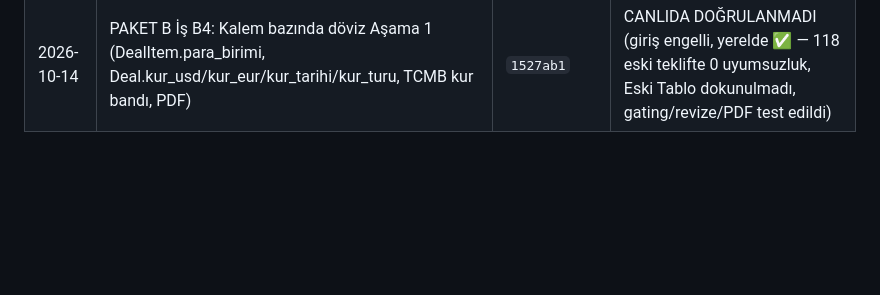
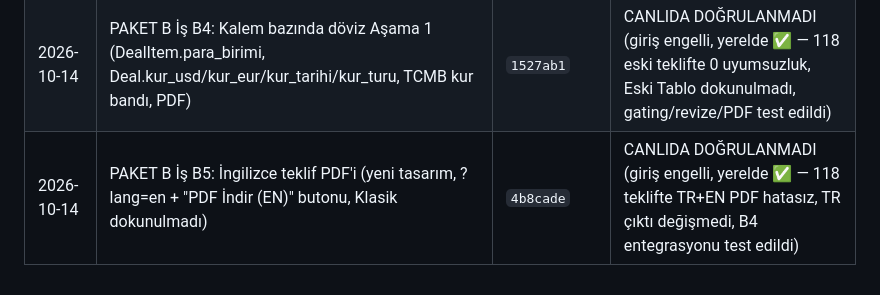
Before and after one commit to serkanacr93/serkancrm, a Markdown page: docs/GOREV_KAYDI.md, the part around the change. Drawn GitHub-style; blank space fills up the shorter version.

Commit message:
GOREV_KAYDI guncelleme: Paket B Is B5 kaydi eklendi
Co-Authored-By: Claude Sonnet 5 <noreply@anthropic.com>

```diff
--- a/docs/GOREV_KAYDI.md
+++ b/docs/GOREV_KAYDI.md
@@ -22,3 +22,4 @@ Bu dosya 2026-10-13 denetimi sırasında, denetimde incelenen A–I maddelerinin
 | 2026-10-14 | PAKET B İş B2: Manuel irsaliye düzenleme + faturayla iki yönlü eşitleme + fark raporu + kilit (muhasebeye gönderildi) | `c3ebec3` | CANLIDA DOĞRULANMADI (giriş engelli, yerelde ✅) |
 | 2026-10-14 | PAKET B İş B3: Teklif formunda numaralı ürün kartları (CompanySettings.teklif_formu_gorunumu, Kart/Eski Tablo) | `168b642`, `1213ed1` | CANLIDA DOĞRULANMADI (giriş engelli, yerelde ✅ — kart/tablo veri özdeşliği, Kese/Doypack Seç, mobil, Eski Tablo tüm testleri geçti) |
 | 2026-10-14 | PAKET B İş B4: Kalem bazında döviz Aşama 1 (DealItem.para_birimi, Deal.kur_usd/kur_eur/kur_tarihi/kur_turu, TCMB kur bandı, PDF) | `1527ab1` | CANLIDA DOĞRULANMADI (giriş engelli, yerelde ✅ — 118 eski teklifte 0 uyumsuzluk, Eski Tablo dokunulmadı, gating/revize/PDF test edildi) |
+| 2026-10-14 | PAKET B İş B5: İngilizce teklif PDF'i (yeni tasarım, ?lang=en + "PDF İndir (EN)" butonu, Klasik dokunulmadı) | `4b8cade` | CANLIDA DOĞRULANMADI (giriş engelli, yerelde ✅ — 118 teklifte TR+EN PDF hatasız, TR çıktı değişmedi, B4 entegrasyonu test edildi) |
```
